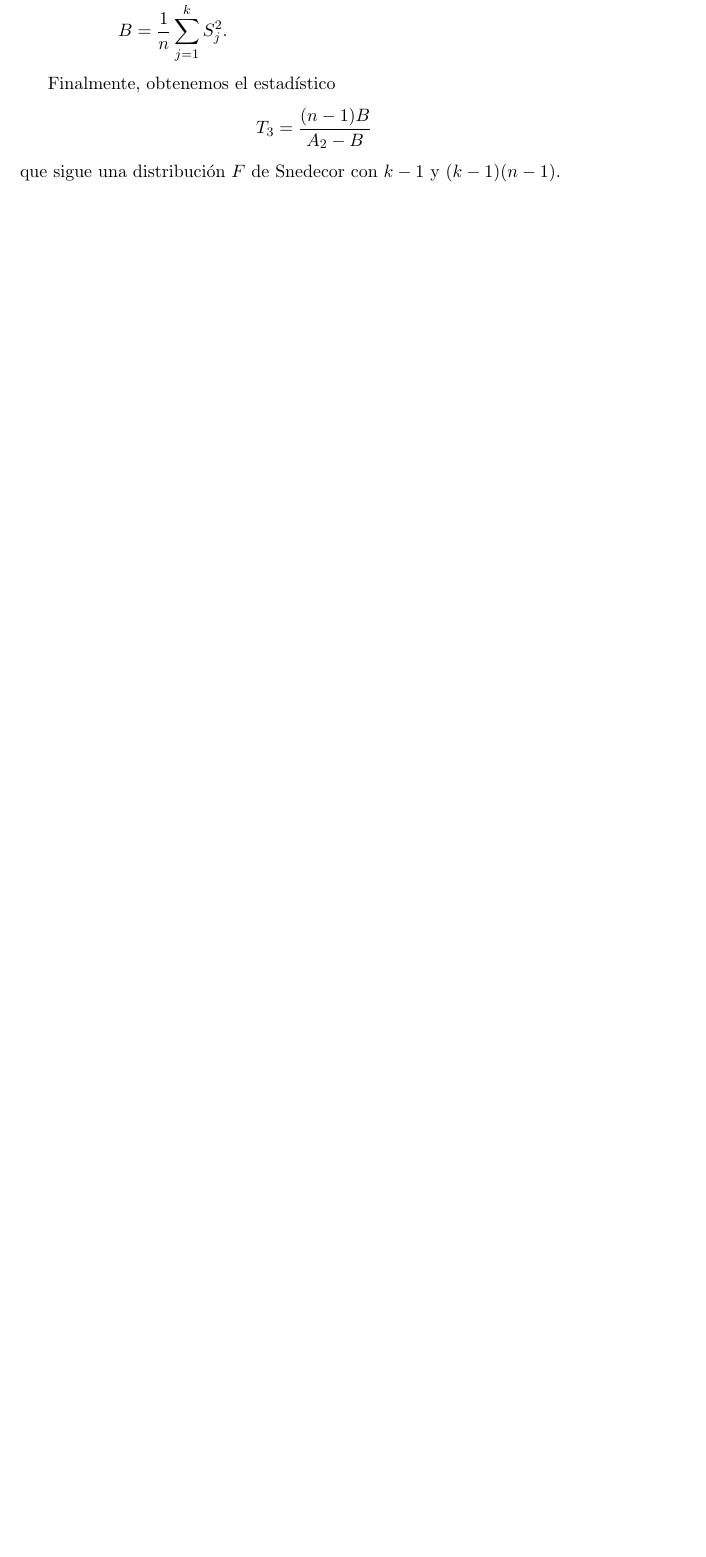
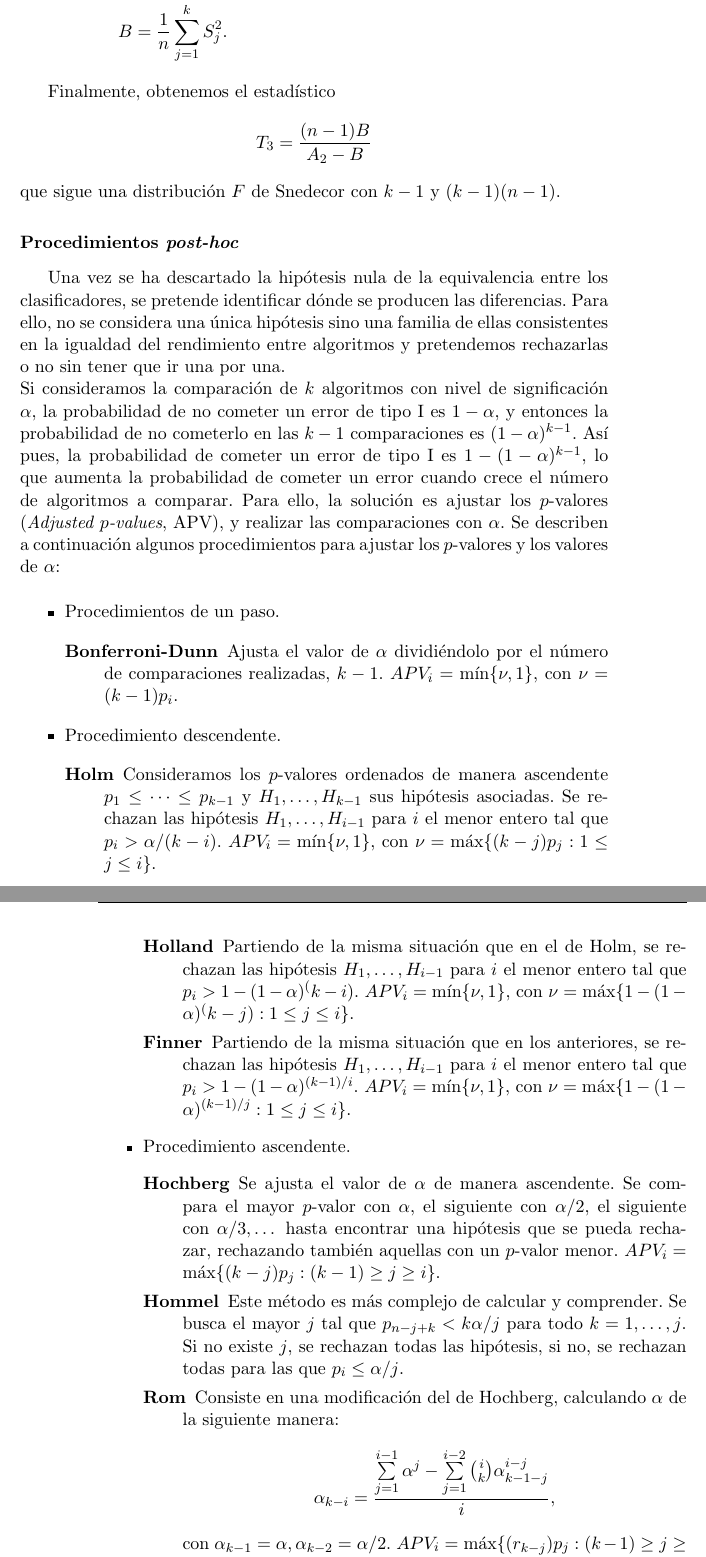
Before and after one commit to JacintoCC/TFG, a LaTeX thesis (Memoria/memoria.tex, which reads Memoria/capitulos/02_DesarrolloMatematico.tex): part of page 33 of 59 before the commit and two parts of pages 33 and 34 of 61 after it, the two joined at a grey line, cut so that both start at the same text, the shorter picture padded with empty space. Compiled offline with pdfLaTeX.

Commit message:
Test post-hoc

```diff
--- a/Memoria/capitulos/02_DesarrolloMatematico.tex
+++ b/Memoria/capitulos/02_DesarrolloMatematico.tex
@@ -1507,4 +1507,84 @@ calculamos los términos
 $(k-1)(n-1)$.
 
 
-
+\subsubsection{Procedimientos \textit{post-hoc}}
+
+	Una vez se ha descartado la hipótesis nula de
+la equivalencia entre los clasificadores, se pretende
+identificar dónde se producen las diferencias. Para ello,
+no se considera una única hipótesis sino una familia
+de ellas consistentes en la igualdad del rendimiento entre
+algoritmos y pretendemos rechazarlas o no sin tener que ir
+una por una.\\
+	Si consideramos la comparación de $k$ algoritmos con
+nivel de significación $\alpha$, la probabilidad de no
+cometer un error de tipo I es $1-\alpha$, y entonces la
+probabilidad de no cometerlo en las $k-1$ comparaciones es
+$(1-\alpha)^{k-1}$. Así pues, la probabilidad de cometer un
+error de tipo I es $1-(1-\alpha)^{k-1}$, lo que aumenta
+la probabilidad de cometer un error cuando crece el número
+de algoritmos a comparar. Para ello, la solución es
+ajustar los $p$-valores (\textit{Adjusted $p$-values}, APV),
+y realizar las comparaciones con $\alpha$. Se describen a continuación algunos procedimientos para ajustar los
+$p$-valores y los valores de $\alpha$:
+
+\begin{itemize}
+\item Procedimientos de un paso.
+	\begin{description}
+	\item[Bonferroni-Dunn] Ajusta el valor de $\alpha$
+		dividiéndolo por el número de comparaciones
+		realizadas, $k-1$. $APV_i = \min \{\nu,1\}$,
+		con $\nu = (k-1)p_i$.
+	\end{description}
+\item Procedimiento descendente.
+	\begin{description}
+	\item[Holm] Consideramos los $p$-valores ordenados
+		de manera ascendente $p_1 \leq \dots \leq p_{k-1}$
+		y $H_1, \dots, H_{k-1}$ sus hipótesis asociadas.
+		Se rechazan las hipótesis $H_1, \dots, H_{i-1}$
+		para $i$ el menor entero tal que $p_i >
+		\alpha/(k-i)$. $APV_i = \min \{\nu,1\}$,
+		con $\nu = \max \{(k-j)p_j: 1 \leq j \leq i\}$.
+	\item[Holland] Partiendo de la misma situación que en
+		el de Holm, se rechazan las hipótesis $H_1, \dots,
+		H_{i-1}$ para $i$ el menor entero tal que $p_i >
+		1- (1-\alpha)^(k-i)$. $APV_i = \min \{\nu,1\}$,
+		con $\nu = \max \{1- (1-\alpha)^(k-j): 1 \leq j
+		\leq i\}$.
+	\item[Finner] Partiendo de la misma situación que en
+		los anteriores, se rechazan las hipótesis
+		$H_1, \dots, H_{i-1}$ para $i$ el menor entero tal
+		que $p_i >  1- (1-\alpha)^{(k-1)/i}$.
+		$APV_i = \min \{\nu,1\}$, con $\nu = \max \{1-
+		(1-\alpha)^{(k-1)/j}: 1 \leq j \leq i\}$.
+	\end{description}
+\item Procedimiento ascendente.
+	\begin{description}
+	\item[Hochberg] Se ajusta el valor de $\alpha$ de manera
+		ascendente. Se compara el mayor $p$-valor con
+		$\alpha$, el siguiente con $\alpha/2$, el siguiente
+		con $\alpha/3, \dots$ hasta encontrar una hipótesis
+		que se pueda rechazar, rechazando también aquellas
+		con un $p$-valor menor. $APV_i = \max \{(k-j)p_j:
+		(k-1) \geq j \geq i \}$.
+	\item[Hommel] Este método es más complejo de calcular
+		y comprender. Se busca el mayor $j$ tal que
+		$p_{n-j+k} < k\alpha/j$ para todo $k=1,\dots,j$.
+		Si no existe $j$, se rechazan todas las hipótesis,
+		si no, se rechazan todas para las que $p_i \leq
+		\alpha/j$.
+	\item[Rom] Consiste en una modificación del de Hochberg,
+		calculando $\alpha$ de la siguiente manera:
+		\[
+			\alpha_{k-i} = \frac{
+								\sum\limits_{j=1}^{i-1}
+									\alpha^j
+								- \sum\limits_{j=1}^{i-2}
+									{i \choose k}
+									\alpha_{k-1-j}^{i-j}
+						}{i},
+		\]
+		con $\alpha_{k-1} = \alpha, \alpha_{k-2}= \alpha/2$.
+		$APV_i = \max \{(r_{k-j})p_j: (k-1) \geq j \geq
+		i \}$, con $r_{k-j}=\alpha/\alpha_{k-j}$
+	\end{description}
```
Also changed, not shown: Memoria/capitulos/02_DesarrolloMatematico.tex (16 more changed lines).
